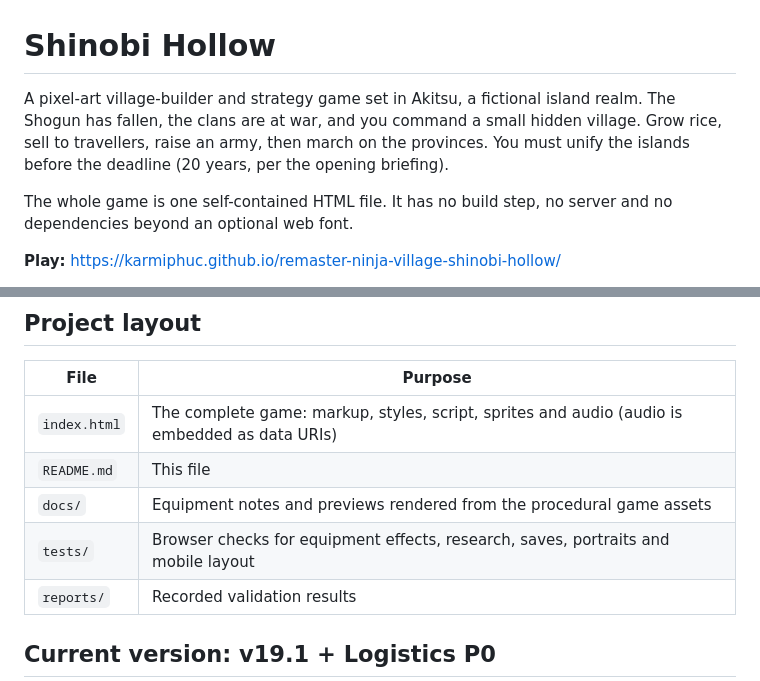
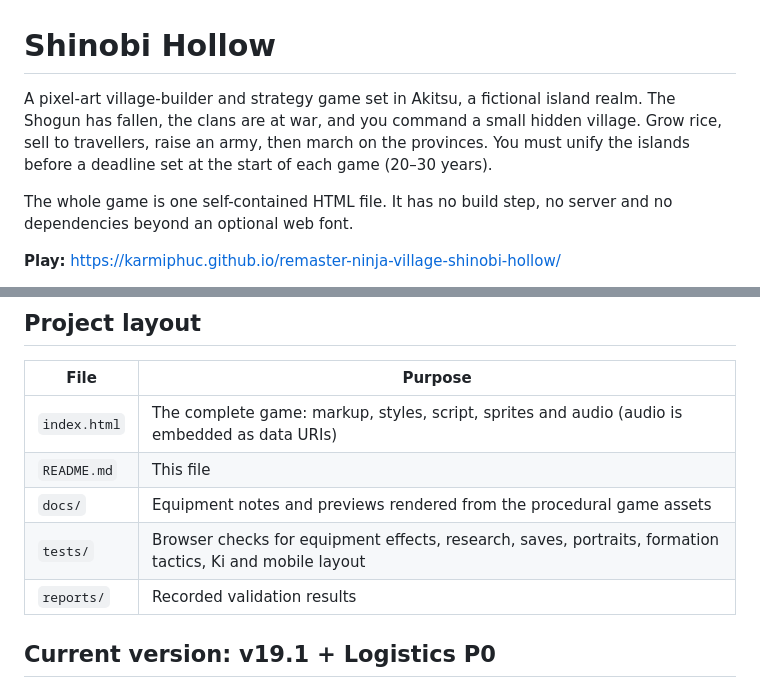
Before and after one commit to karmiphuc/remaster-ninja-village-shinobi-hollow, a Markdown page: README.md, 2 parts joined by grey strips. GitHub-like rendering.

```diff
--- a/README.md
+++ b/README.md
@@ -1,6 +1,6 @@
 # Shinobi Hollow
 
-A pixel-art village-builder and strategy game set in Akitsu, a fictional island realm. The Shogun has fallen, the clans are at war, and you command a small hidden village. Grow rice, sell to travellers, raise an army, then march on the provinces. You must unify the islands before the deadline (20 years, per the opening briefing).
+A pixel-art village-builder and strategy game set in Akitsu, a fictional island realm. The Shogun has fallen, the clans are at war, and you command a small hidden village. Grow rice, sell to travellers, raise an army, then march on the provinces. You must unify the islands before a deadline set at the start of each game (20–30 years).
 
 The whole game is one self-contained HTML file. It has no build step, no server and no dependencies beyond an optional web font.
 
@@ -43,7 +69,7 @@ The game is served by GitHub Pages straight from the `main` branch root (`/`), w
 | `index.html` | The complete game: markup, styles, script, sprites and audio (audio is embedded as data URIs) |
 | `README.md` | This file |
 | `docs/` | Equipment notes and previews rendered from the procedural game assets |
-| `tests/` | Browser checks for equipment effects, research, saves, portraits and mobile layout |
+| `tests/` | Browser checks for equipment effects, research, saves, portraits, formation tactics, Ki and mobile layout |
 | `reports/` | Recorded validation results |
 
 ## Current version: v19.1 + Logistics P0
```
Also changed, not shown: other parts of README.md (+26 -0 lines).
